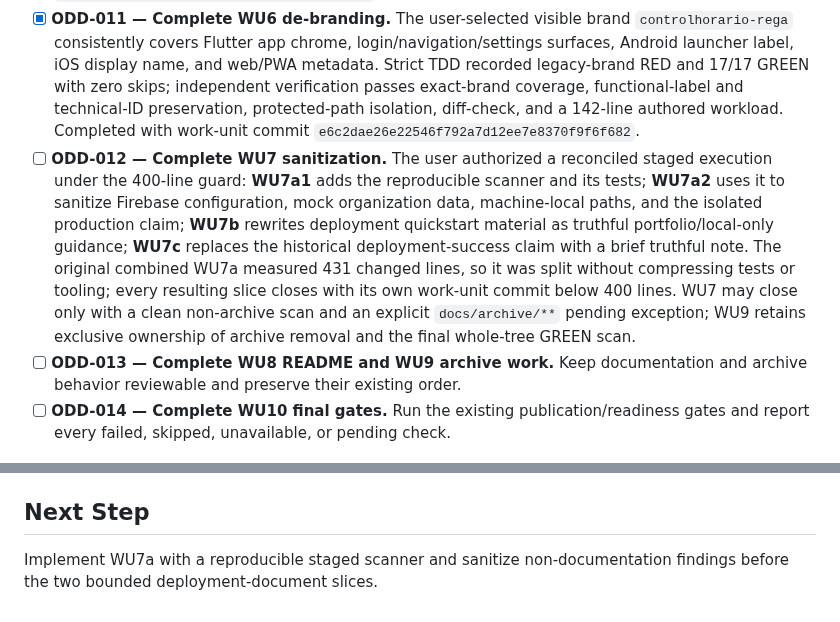
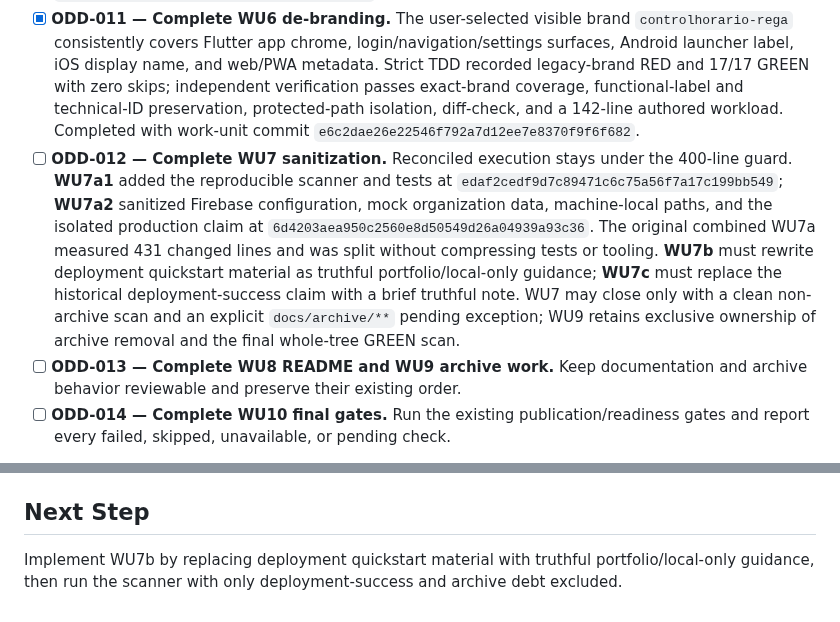
Before and after one commit to skiveldev/control-horario, a Markdown page: odd/tasks/prepare-public-portfolio-repository.md, 2 parts joined by grey strips. Rendered like a GitHub page.

Commit message:
docs(odd): record initial sanitization slices

```diff
--- a/odd/tasks/prepare-public-portfolio-repository.md
+++ b/odd/tasks/prepare-public-portfolio-repository.md
@@ -60,7 +60,7 @@ A reconciled ODD task authority is needed to prevent duplicate implementation, p
 - [x] **ODD-009 — Complete P4 polling, UX, and Firestore hardening.** P4.11-P4.21 are complete across resilient polling, typed UX migration, legacy client-creation retirement, Firestore user-write hardening, and final aggregate gates. Final gate correction committed as work unit `16a8195d7e3ed8bb8ebcdeb4263ccef78540b78e`.
 - [x] **ODD-010 — Complete WU5 signing readiness.** Release builds now fail closed without local signing material, signing secrets are ignored, and the Android toolchain is coherently migrated to the Flutter 3.47.5 template stack (Gradle 9.3.1, AGP 9.1.0, KGP 2.4.0, JVM 17) while explicitly deferring built-in Kotlin and the new DSL. Independent verification passes debug assembly, exact release fail-fast, wrapper provenance/modes, secret inspection, protected-path isolation, and the authored workload guard. Completed with work-unit commit `5b5f57c736dc035a51d4e0da48b23487e2b1c1f1`.
 - [x] **ODD-011 — Complete WU6 de-branding.** The user-selected visible brand `controlhorario-rega` consistently covers Flutter app chrome, login/navigation/settings surfaces, Android launcher label, iOS display name, and web/PWA metadata. Strict TDD recorded legacy-brand RED and 17/17 GREEN with zero skips; independent verification passes exact-brand coverage, functional-label and technical-ID preservation, protected-path isolation, diff-check, and a 142-line authored workload. Completed with work-unit commit `e6c2dae26e22546f792a7d12ee7e8370f9f6f682`.
-- [ ] **ODD-012 — Complete WU7 sanitization.** The user authorized a reconciled staged execution under the 400-line guard: **WU7a1** adds the reproducible scanner and its tests; **WU7a2** uses it to sanitize Firebase configuration, mock organization data, machine-local paths, and the isolated production claim; **WU7b** rewrites deployment quickstart material as truthful portfolio/local-only guidance; **WU7c** replaces the historical deployment-success claim with a brief truthful note. The original combined WU7a measured 431 changed lines, so it was split without compressing tests or tooling; every resulting slice closes with its own work-unit commit below 400 lines. WU7 may close only with a clean non-archive scan and an explicit `docs/archive/**` pending exception; WU9 retains exclusive ownership of archive removal and the final whole-tree GREEN scan.
+- [ ] **ODD-012 — Complete WU7 sanitization.** Reconciled execution stays under the 400-line guard. **WU7a1** added the reproducible scanner and tests at `edaf2cedf9d7c89471c6c75a56f7a17c199bb549`; **WU7a2** sanitized Firebase configuration, mock organization data, machine-local paths, and the isolated production claim at `6d4203aea950c2560e8d50549d26a04939a93c36`. The original combined WU7a measured 431 changed lines and was split without compressing tests or tooling. **WU7b** must rewrite deployment quickstart material as truthful portfolio/local-only guidance; **WU7c** must replace the historical deployment-success claim with a brief truthful note. WU7 may close only with a clean non-archive scan and an explicit `docs/archive/**` pending exception; WU9 retains exclusive ownership of archive removal and the final whole-tree GREEN scan.
 - [ ] **ODD-013 — Complete WU8 README and WU9 archive work.** Keep documentation and archive behavior reviewable and preserve their existing order.
 - [ ] **ODD-014 — Complete WU10 final gates.** Run the existing publication/readiness gates and report every failed, skipped, unavailable, or pending check.
 
@@ -132,4 +132,4 @@ A reconciled ODD task authority is needed to prevent duplicate implementation, p
 
 ## Next Step
 
-Implement WU7a with a reproducible staged scanner and sanitize non-documentation findings before the two bounded deployment-document slices.
+Implement WU7b by replacing deployment quickstart material with truthful portfolio/local-only guidance, then run the scanner with only deployment-success and archive debt excluded.
```
